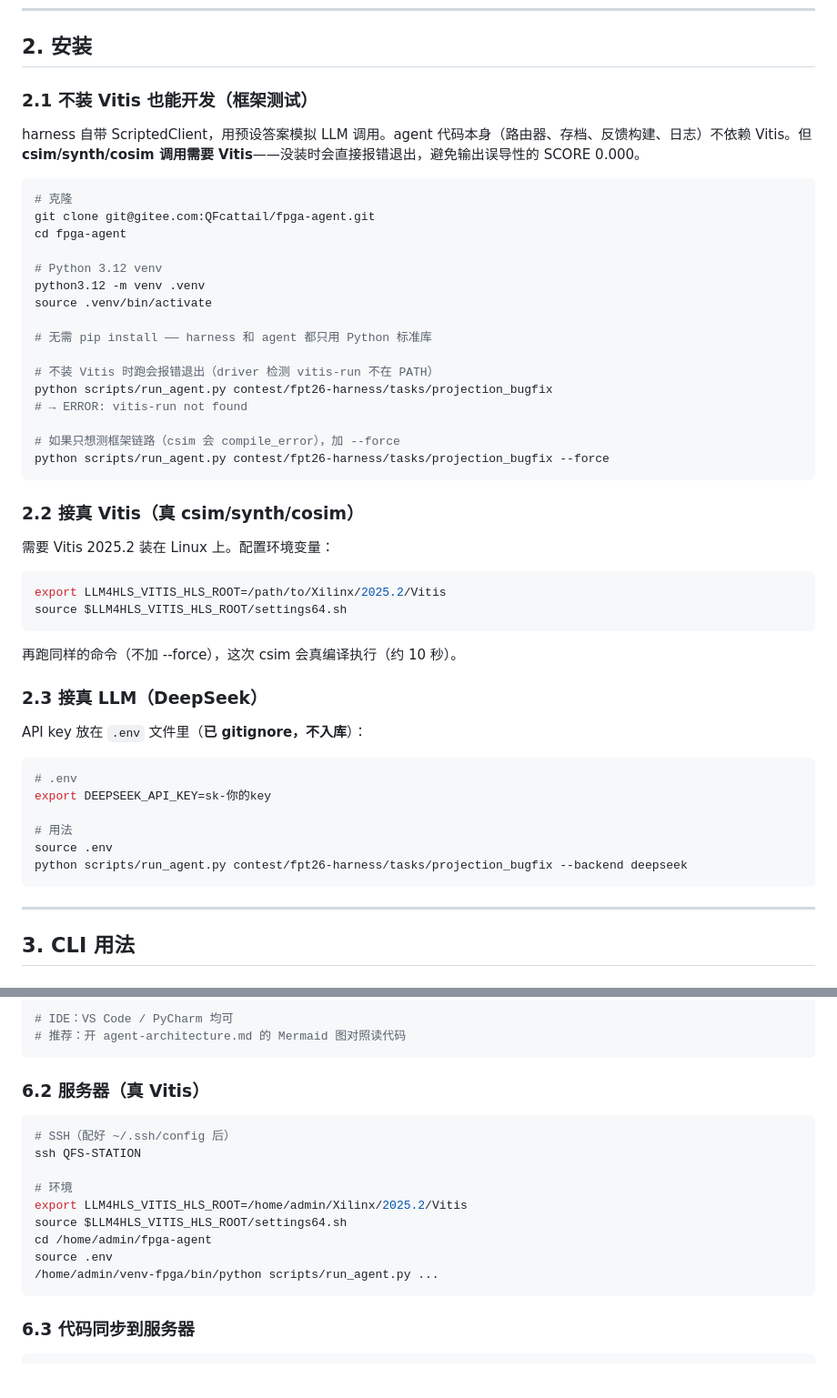
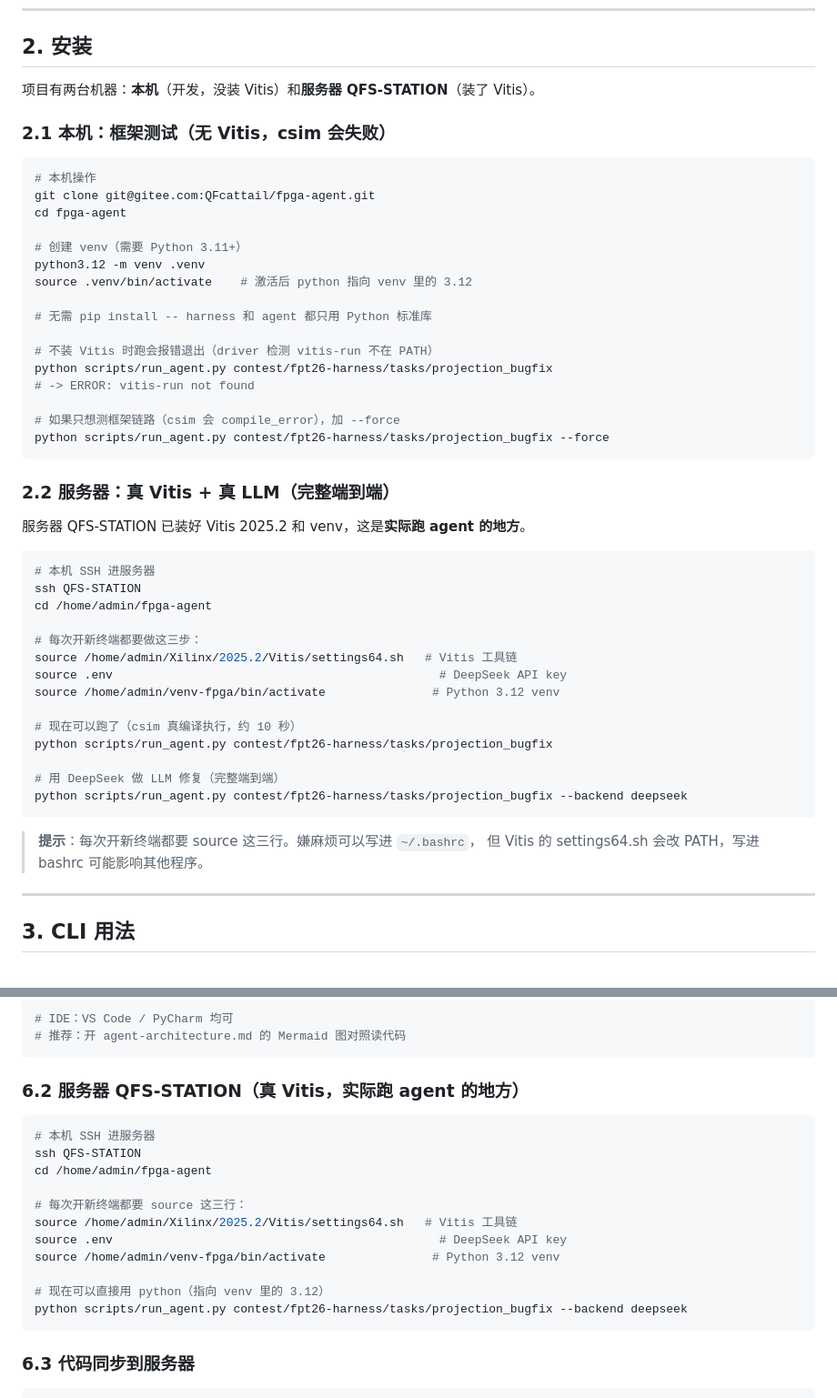
Before and after one commit to QFcattail/llm4hls, a Markdown page: getting-started.md, 2 parts joined by grey strips. Shown at 91% size. Drawn GitHub-style; blank space fills up the shorter version.

Commit message:
getting-started: 修正命令缺 venv/Vitis source 问题
- §2 拆为本机(框架测试) vs 服务器(真Vitis+DeepSeek)，各自标明在哪跑
- §2.2 服务器命令补全三行 source（Vitis + .env + venv）
- §3.3 常用命令分服务器/本机两组，不再混写
- §6.2 服务器配置和 §2.2 对齐，用激活后的 python 不用全路径
- 加提示：每次开新终端都要 source 三行

````diff
--- a/getting-started.md
+++ b/getting-started.md
@@ -19,52 +19,52 @@
 
 ## 2. 安装
 
-### 2.1 不装 Vitis 也能开发（框架测试）
+项目有两台机器：**本机**（开发，没装 Vitis）和**服务器 QFS-STATION**（装了 Vitis）。
 
-harness 自带 ScriptedClient，用预设答案模拟 LLM 调用。agent 代码本身（路由器、存档、反馈构建、日志）不依赖 Vitis。但 **csim/synth/cosim 调用需要 Vitis**——没装时会直接报错退出，避免输出误导性的 SCORE 0.000。
+### 2.1 本机：框架测试（无 Vitis，csim 会失败）
 
 ```bash
-# 克隆
+# 本机操作
 git clone git@gitee.com:QFcattail/fpga-agent.git
 cd fpga-agent
 
-# Python 3.12 venv
+# 创建 venv（需要 Python 3.11+）
 python3.12 -m venv .venv
-source .venv/bin/activate
+source .venv/bin/activate    # 激活后 python 指向 venv 里的 3.12
 
-# 无需 pip install —— harness 和 agent 都只用 Python 标准库
+# 无需 pip install -- harness 和 agent 都只用 Python 标准库
 
 # 不装 Vitis 时跑会报错退出（driver 检测 vitis-run 不在 PATH）
 python scripts/run_agent.py contest/fpt26-harness/tasks/projection_bugfix
-# → ERROR: vitis-run not found
+# -> ERROR: vitis-run not found
 
 # 如果只想测框架链路（csim 会 compile_error），加 --force
 python scripts/run_agent.py contest/fpt26-harness/tasks/projection_bugfix --force
 ```
 
-### 2.2 接真 Vitis（真 csim/synth/cosim）
+### 2.2 服务器：真 Vitis + 真 LLM（完整端到端）
 
-需要 Vitis 2025.2 装在 Linux 上。配置环境变量：
+服务器 QFS-STATION 已装好 Vitis 2025.2 和 venv，这是**实际跑 agent 的地方**。
 
 ```bash
-export LLM4HLS_VITIS_HLS_ROOT=/path/to/Xilinx/2025.2/Vitis
-source $LLM4HLS_VITIS_HLS_ROOT/settings64.sh
+# 本机 SSH 进服务器
+ssh QFS-STATION
+cd /home/admin/fpga-agent
+
+# 每次开新终端都要做这三步：
+source /home/admin/Xilinx/2025.2/Vitis/settings64.sh   # Vitis 工具链
+source .env                                              # DeepSeek API key
+source /home/admin/venv-fpga/bin/activate               # Python 3.12 venv
+
+# 现在可以跑了（csim 真编译执行，约 10 秒）
+python scripts/run_agent.py contest/fpt26-harness/tasks/projection_bugfix
+
+# 用 DeepSeek 做 LLM 修复（完整端到端）
+python scripts/run_agent.py contest/fpt26-harness/tasks/projection_bugfix --backend deepseek
 ```
 
-再跑同样的命令（不加 --force），这次 csim 会真编译执行（约 10 秒）。
-
-### 2.3 接真 LLM（DeepSeek）
-
-API key 放在 `.env` 文件里（**已 gitignore，不入库**）：
-
-```bash
-# .env
-export DEEPSEEK_API_KEY=sk-你的key
-
-# 用法
-source .env
-python scripts/run_agent.py contest/fpt26-harness/tasks/projection_bugfix --backend deepseek
-```
+> **提示**：每次开新终端都要 source 这三行。嫌麻烦可以写进 `~/.bashrc`，
+> 但 Vitis 的 settings64.sh 会改 PATH，写进 bashrc 可能影响其他程序。
 
 ---
 
@@ -205,18 +208,20 @@ echo 'export DEEPSEEK_API_KEY=sk-xxx' > .env
 # 推荐：开 agent-architecture.md 的 Mermaid 图对照读代码
 ```
 
-### 6.2 服务器（真 Vitis）
+### 6.2 服务器 QFS-STATION（真 Vitis，实际跑 agent 的地方）
 
 ```bash
-# SSH（配好 ~/.ssh/config 后）
+# 本机 SSH 进服务器
 ssh QFS-STATION
+cd /home/admin/fpga-agent
 
-# 环境
-export LLM4HLS_VITIS_HLS_ROOT=/home/admin/Xilinx/2025.2/Vitis
-source $LLM4HLS_VITIS_HLS_ROOT/settings64.sh
-cd /home/admin/fpga-agent
-source .env
-/home/admin/venv-fpga/bin/python scripts/run_agent.py ...
+# 每次开新终端都要 source 这三行：
+source /home/admin/Xilinx/2025.2/Vitis/settings64.sh   # Vitis 工具链
+source .env                                              # DeepSeek API key
+source /home/admin/venv-fpga/bin/activate               # Python 3.12 venv
+
+# 现在可以直接用 python（指向 venv 里的 3.12）
+python scripts/run_agent.py contest/fpt26-harness/tasks/projection_bugfix --backend deepseek
 ```
 
 ### 6.3 代码同步到服务器
````
Also changed, not shown: other parts of getting-started.md (+11 -8 lines).
